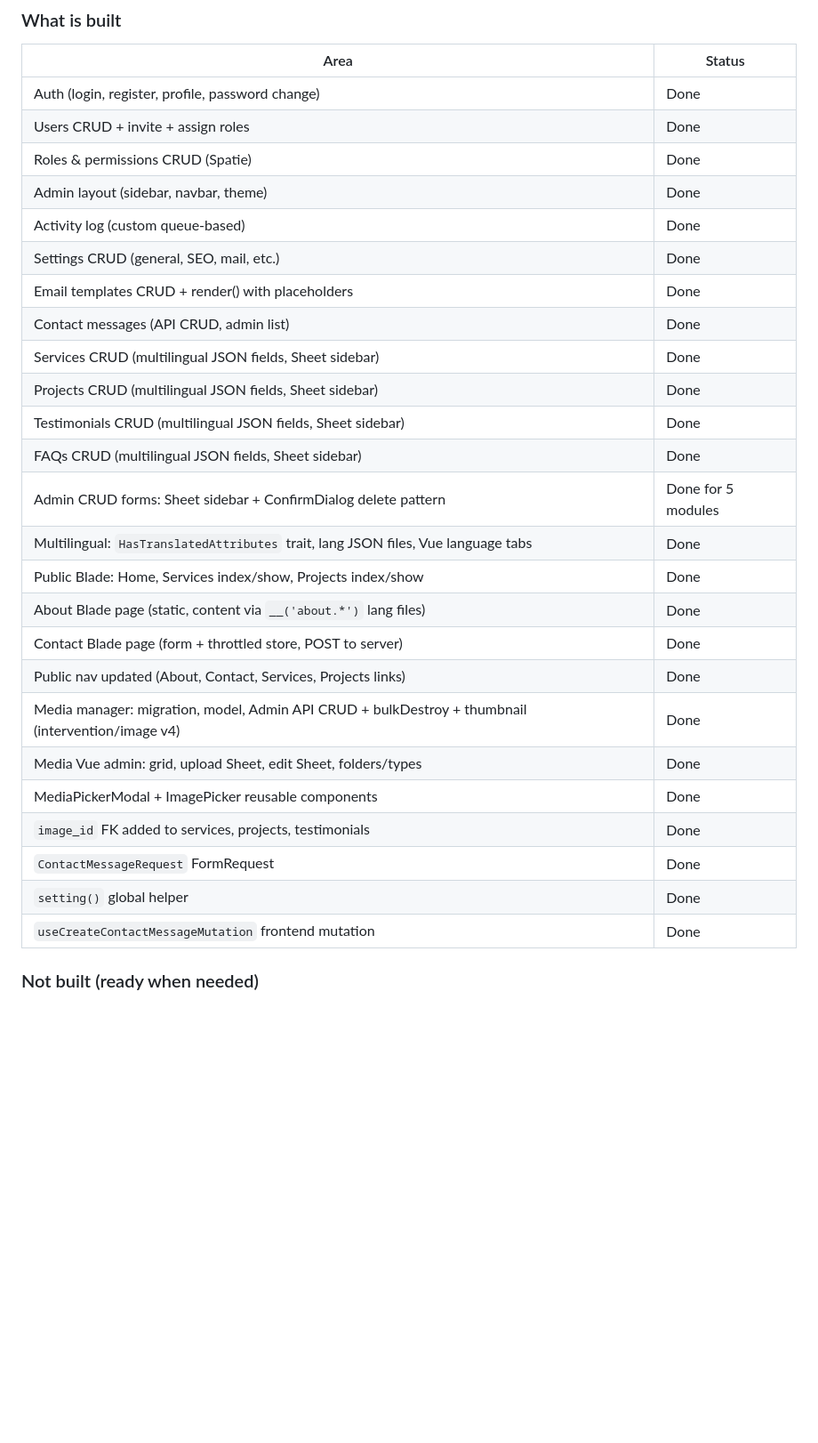
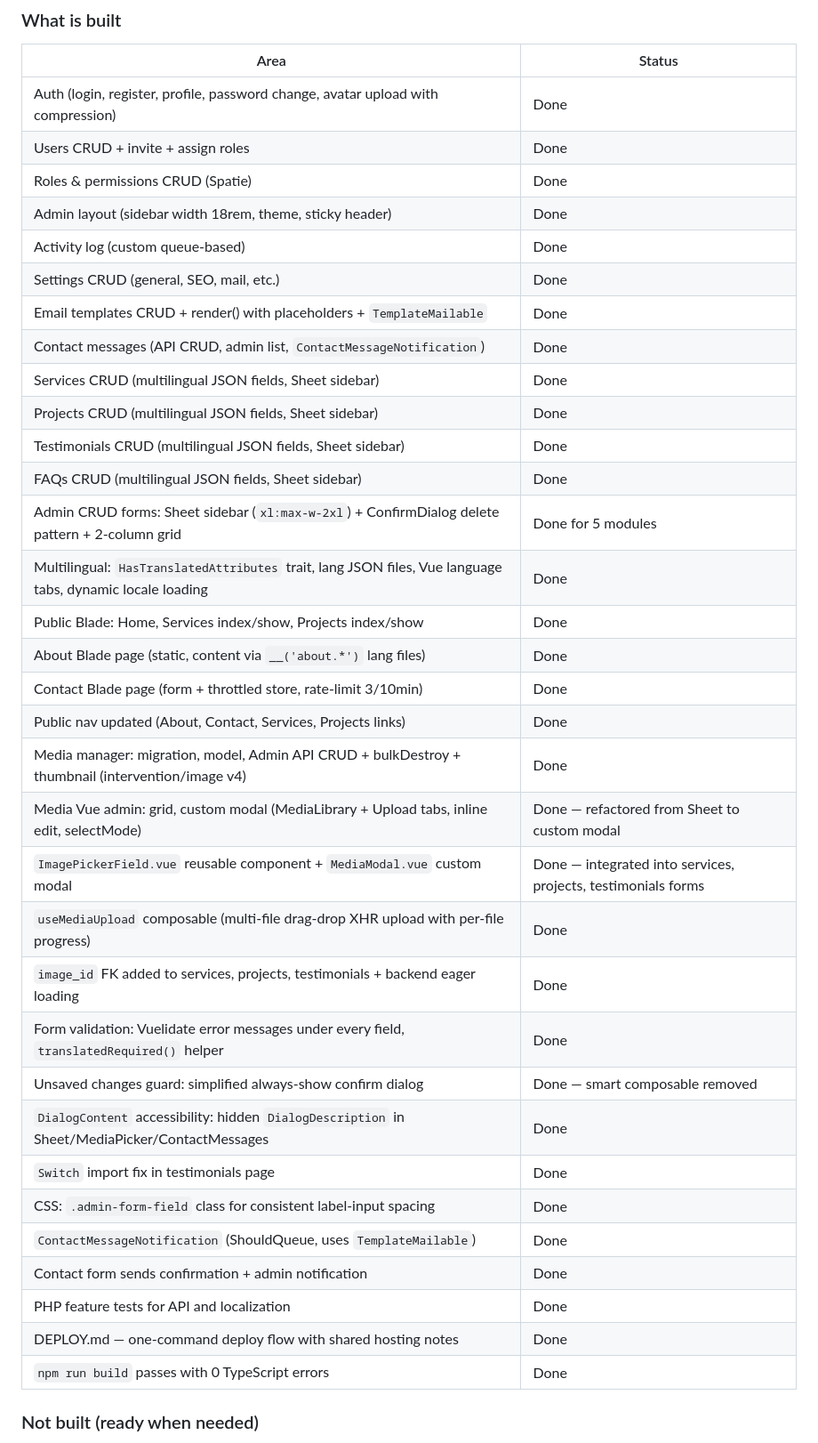
Before and after one commit to Nassim-sadi/laravel_shadcn_base, a Markdown page: plan.md, the part around one of its changes. Shown at 89% size. Drawn GitHub-style; blank space fills up the shorter version.

Commit message:
docs: update plan.md status with complete session progress

```diff
--- a/plan.md
+++ b/plan.md
@@ -1215,31 +1215,39 @@ The goal is to become faster, clearer, and less dependent on expensive AI.
 
 | Area | Status |
 |------|--------|
-| Auth (login, register, profile, password change) | Done |
+| Auth (login, register, profile, password change, avatar upload with compression) | Done |
 | Users CRUD + invite + assign roles | Done |
 | Roles & permissions CRUD (Spatie) | Done |
-| Admin layout (sidebar, navbar, theme) | Done |
+| Admin layout (sidebar width 18rem, theme, sticky header) | Done |
 | Activity log (custom queue-based) | Done |
 | Settings CRUD (general, SEO, mail, etc.) | Done |
-| Email templates CRUD + render() with placeholders | Done |
-| Contact messages (API CRUD, admin list) | Done |
+| Email templates CRUD + render() with placeholders + `TemplateMailable` | Done |
+| Contact messages (API CRUD, admin list, `ContactMessageNotification`) | Done |
 | Services CRUD (multilingual JSON fields, Sheet sidebar) | Done |
 | Projects CRUD (multilingual JSON fields, Sheet sidebar) | Done |
 | Testimonials CRUD (multilingual JSON fields, Sheet sidebar) | Done |
 | FAQs CRUD (multilingual JSON fields, Sheet sidebar) | Done |
-| Admin CRUD forms: Sheet sidebar + ConfirmDialog delete pattern | Done for 5 modules |
-| Multilingual: `HasTranslatedAttributes` trait, lang JSON files, Vue language tabs | Done |
+| Admin CRUD forms: Sheet sidebar (`xl:max-w-2xl`) + ConfirmDialog delete pattern + 2-column grid | Done for 5 modules |
+| Multilingual: `HasTranslatedAttributes` trait, lang JSON files, Vue language tabs, dynamic locale loading | Done |
 | Public Blade: Home, Services index/show, Projects index/show | Done |
 | About Blade page (static, content via `__('about.*')` lang files) | Done |
-| Contact Blade page (form + throttled store, POST to server) | Done |
+| Contact Blade page (form + throttled store, rate-limit 3/10min) | Done |
 | Public nav updated (About, Contact, Services, Projects links) | Done |
 | Media manager: migration, model, Admin API CRUD + bulkDestroy + thumbnail (intervention/image v4) | Done |
-| Media Vue admin: grid, upload Sheet, edit Sheet, folders/types | Done |
-| MediaPickerModal + ImagePicker reusable components | Done |
-| `image_id` FK added to services, projects, testimonials | Done |
-| `ContactMessageRequest` FormRequest | Done |
-| `setting()` global helper | Done |
-| `useCreateContactMessageMutation` frontend mutation | Done |
+| Media Vue admin: grid, custom modal (MediaLibrary + Upload tabs, inline edit, selectMode) | Done — refactored from Sheet to custom modal |
+| `ImagePickerField.vue` reusable component + `MediaModal.vue` custom modal | Done — integrated into services, projects, testimonials forms |
+| `useMediaUpload` composable (multi-file drag-drop XHR upload with per-file progress) | Done |
+| `image_id` FK added to services, projects, testimonials + backend eager loading | Done |
+| Form validation: Vuelidate error messages under every field, `translatedRequired()` helper | Done |
+| Unsaved changes guard: simplified always-show confirm dialog | Done — smart composable removed |
+| `DialogContent` accessibility: hidden `DialogDescription` in Sheet/MediaPicker/ContactMessages | Done |
+| `Switch` import fix in testimonials page | Done |
+| CSS: `.admin-form-field` class for consistent label-input spacing | Done |
+| `ContactMessageNotification` (ShouldQueue, uses `TemplateMailable`) | Done |
+| Contact form sends confirmation + admin notification | Done |
+| PHP feature tests for API and localization | Done |
+| DEPLOY.md — one-command deploy flow with shared hosting notes | Done |
+| `npm run build` passes with 0 TypeScript errors | Done |
 
 ### Not built (ready when needed)
 
```
Also changed, not shown: other parts of plan.md (+8 -7 lines).
